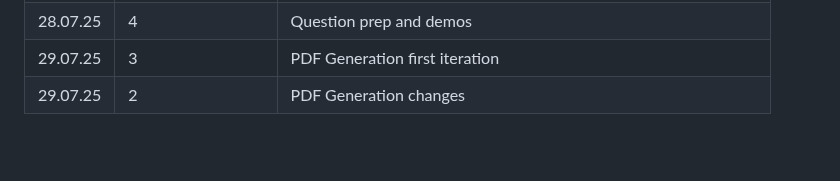
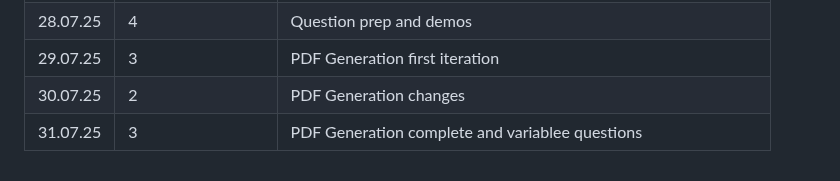
Before and after one commit to jjb023/TutorAI, a Markdown page: README.md, the part around the change. GitHub-like rendering; blank space fills up the shorter version.

```diff
--- a/README.md
+++ b/README.md
@@ -483,4 +483,5 @@ Many tutors lack a structured system to:
 | 23.07.25 | 3 | Generalised question preparation |
 | 28.07.25 | 4 | Question prep and demos |
 | 29.07.25 | 3 | PDF Generation first iteration |
-| 29.07.25 | 2 | PDF Generation changes |
+| 30.07.25 | 2 | PDF Generation changes |
+| 31.07.25 | 3 | PDF Generation complete and variablee questions |
```
